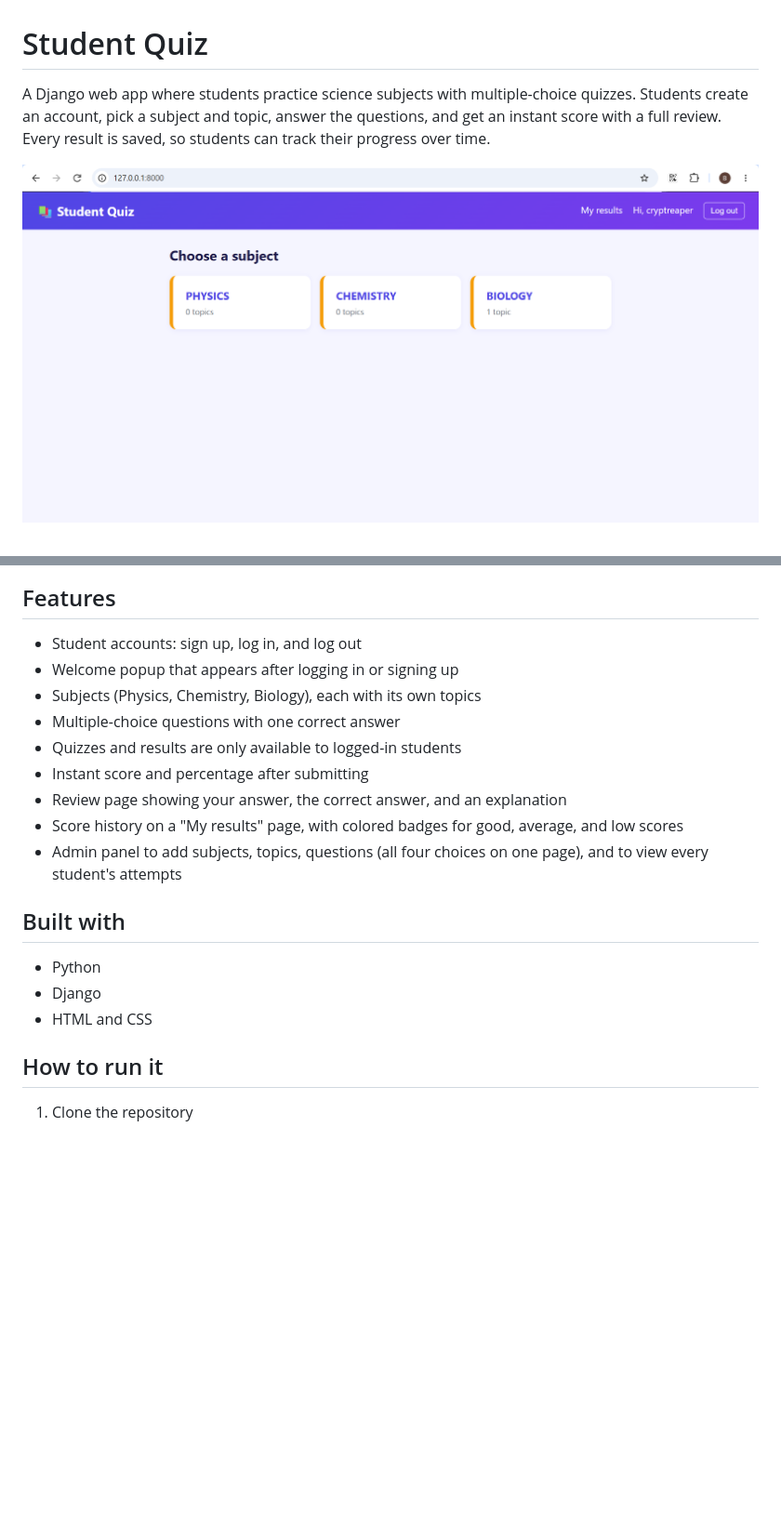
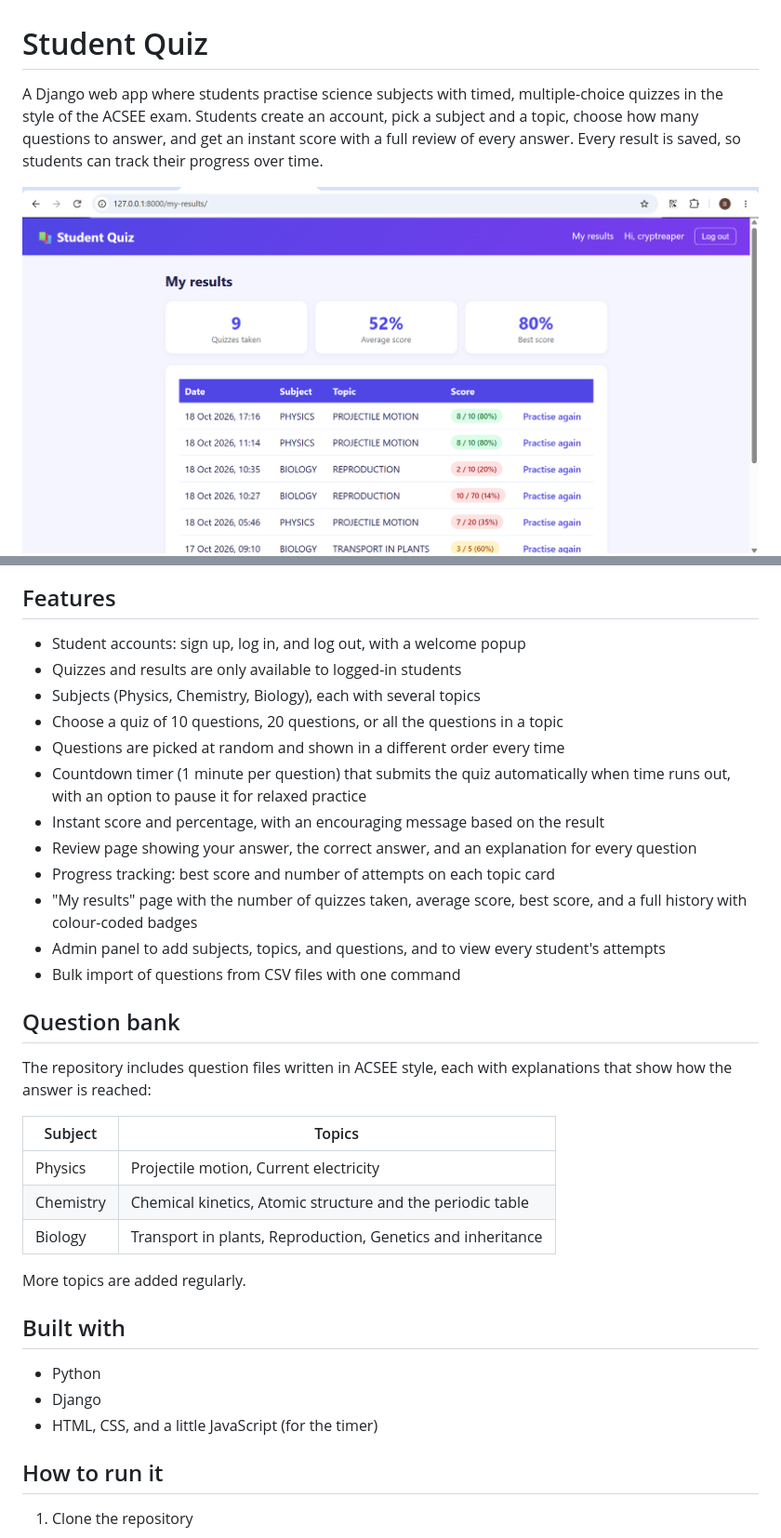
Before and after one commit to Funnyboe13/quiz-website, a Markdown page: README.md, 2 parts joined by grey strips. Shown: that part at 93% size. Rendered like a GitHub page; pictures changed too: screenshot-subjects.png; blank space fills up the shorter version.

Commit message:
Update README with timer, random sets, progress and question bank

```diff
--- a/README.md
+++ b/README.md
@@ -1,5 +1,5 @@
 # Student Quiz
 
-A Django web app where students practice science subjects with multiple-choice quizzes. Students create an account, pick a subject and topic, answer the questions, and get an instant score with a full review. Every result is saved, so students can track their progress over time.
+A Django web app where students practise science subjects with timed, multiple-choice quizzes in the style of the ACSEE exam. Students create an account, pick a subject and a topic, choose how many questions to answer, and get an instant score with a full review of every answer. Every result is saved, so students can track their progress over time.
 
 ![Subjects page](screenshot-subjects.png)
@@ -8,21 +10,36 @@ A Django web app where students practice science subjects with multiple-choice q
 
 ## Features
 
-- Student accounts: sign up, log in, and log out
-- Welcome popup that appears after logging in or signing up
-- Subjects (Physics, Chemistry, Biology), each with its own topics
-- Multiple-choice questions with one correct answer
+- Student accounts: sign up, log in, and log out, with a welcome popup
 - Quizzes and results are only available to logged-in students
-- Instant score and percentage after submitting
-- Review page showing your answer, the correct answer, and an explanation
-- Score history on a "My results" page, with colored badges for good, average, and low scores
-- Admin panel to add subjects, topics, questions (all four choices on one page), and to view every student's attempts
+- Subjects (Physics, Chemistry, Biology), each with several topics
+- Choose a quiz of 10 questions, 20 questions, or all the questions in a topic
+- Questions are picked at random and shown in a different order every time
+- Countdown timer (1 minute per question) that submits the quiz automatically when time runs out, with an option to pause it for relaxed practice
+- Instant score and percentage, with an encouraging message based on the result
+- Review page showing your answer, the correct answer, and an explanation for every question
+- Progress tracking: best score and number of attempts on each topic card
+- "My results" page with the number of quizzes taken, average score, best score, and a full history with colour-coded badges
+- Admin panel to add subjects, topics, and questions, and to view every student's attempts
+- Bulk import of questions from CSV files with one command
+
+## Question bank
+
+The repository includes question files written in ACSEE style, each with explanations that show how the answer is reached:
+
+| Subject | Topics |
+|---|---|
+| Physics | Projectile motion, Current electricity |
+| Chemistry | Chemical kinetics, Atomic structure and the periodic table |
+| Biology | Transport in plants, Reproduction, Genetics and inheritance |
+
+More topics are added regularly.
 
 ## Built with
 
 - Python
 - Django
-- HTML and CSS
+- HTML, CSS, and a little JavaScript (for the timer)
 
 ## How to run it
 
```
Also changed, not shown: other parts of README.md (+29 -5 lines).
